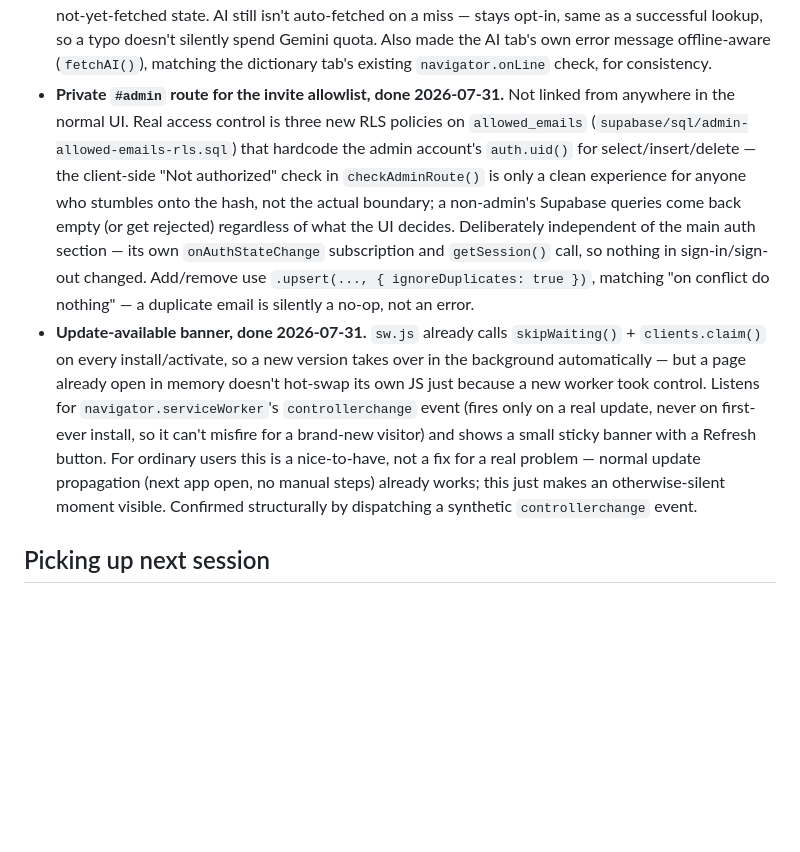
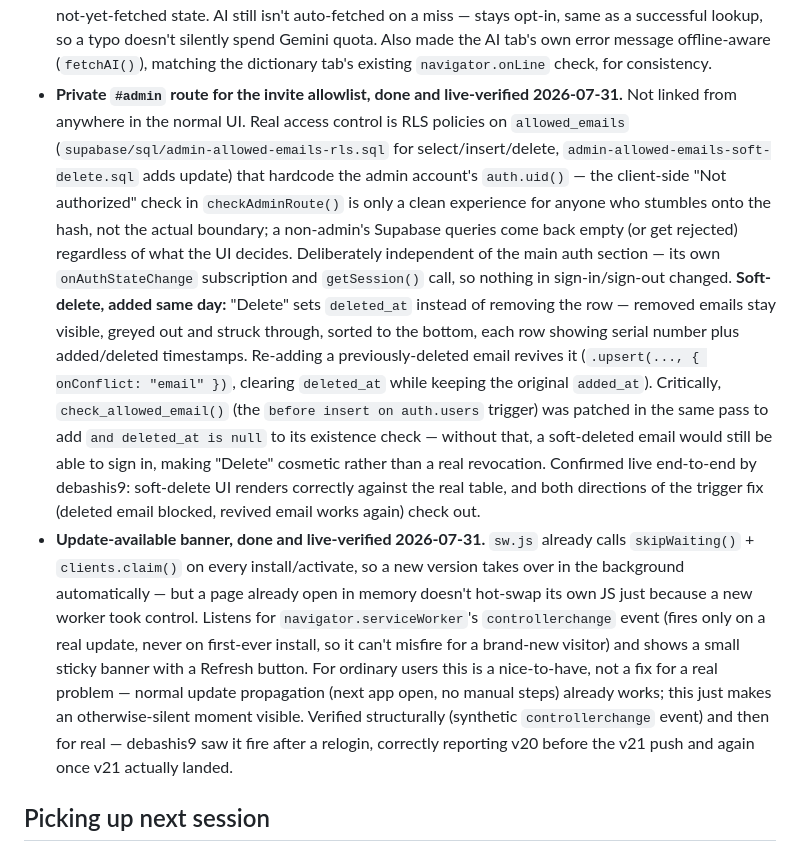
Before and after one commit to debashis9/vocab_capture, a Markdown page: CLAUDE.md, the part around the change. Rendered like a GitHub page; blank space fills up the shorter version.

Commit message:
Fold the soft-delete follow-up into the admin route doc, note live verification
Both the admin route and the update banner were confirmed working
end-to-end in production (not just headless tests) as of this session.

Co-Authored-By: Claude Sonnet 5 <noreply@anthropic.com>

```diff
--- a/CLAUDE.md
+++ b/CLAUDE.md
@@ -137,25 +137,36 @@ physical book, look it up, and keep it — tagged to the book. Single-user, pers
   a successful lookup, so a typo doesn't silently spend Gemini quota. Also made the AI tab's
   own error message offline-aware (`fetchAI()`), matching the dictionary tab's existing
   `navigator.onLine` check, for consistency.
-- **Private `#admin` route for the invite allowlist, done 2026-07-31.** Not linked from
-  anywhere in the normal UI. Real access control is three new RLS policies on
-  `allowed_emails` (`supabase/sql/admin-allowed-emails-rls.sql`) that hardcode the admin
-  account's `auth.uid()` for select/insert/delete — the client-side "Not authorized" check in
-  `checkAdminRoute()` is only a clean experience for anyone who stumbles onto the hash, not
-  the actual boundary; a non-admin's Supabase queries come back empty (or get rejected)
-  regardless of what the UI decides. Deliberately independent of the main auth section — its
-  own `onAuthStateChange` subscription and `getSession()` call, so nothing in sign-in/sign-out
-  changed. Add/remove use `.upsert(..., { ignoreDuplicates: true })`, matching "on conflict do
-  nothing" — a duplicate email is silently a no-op, not an error.
-- **Update-available banner, done 2026-07-31.** `sw.js` already calls `skipWaiting()` +
-  `clients.claim()` on every install/activate, so a new version takes over in the background
-  automatically — but a page already open in memory doesn't hot-swap its own JS just because
-  a new worker took control. Listens for `navigator.serviceWorker`'s `controllerchange` event
-  (fires only on a real update, never on first-ever install, so it can't misfire for a
-  brand-new visitor) and shows a small sticky banner with a Refresh button. For ordinary
-  users this is a nice-to-have, not a fix for a real problem — normal update propagation
-  (next app open, no manual steps) already works; this just makes an otherwise-silent moment
-  visible. Confirmed structurally by dispatching a synthetic `controllerchange` event.
+- **Private `#admin` route for the invite allowlist, done and live-verified 2026-07-31.** Not
+  linked from anywhere in the normal UI. Real access control is RLS policies on
+  `allowed_emails` (`supabase/sql/admin-allowed-emails-rls.sql` for select/insert/delete,
+  `admin-allowed-emails-soft-delete.sql` adds update) that hardcode the admin account's
+  `auth.uid()` — the client-side "Not authorized" check in `checkAdminRoute()` is only a clean
+  experience for anyone who stumbles onto the hash, not the actual boundary; a non-admin's
+  Supabase queries come back empty (or get rejected) regardless of what the UI decides.
+  Deliberately independent of the main auth section — its own `onAuthStateChange` subscription
+  and `getSession()` call, so nothing in sign-in/sign-out changed.
+  **Soft-delete, added same day:** "Delete" sets `deleted_at` instead of removing the row —
+  removed emails stay visible, greyed out and struck through, sorted to the bottom, each row
+  showing serial number plus added/deleted timestamps. Re-adding a previously-deleted email
+  revives it (`.upsert(..., { onConflict: "email" })`, clearing `deleted_at` while keeping the
+  original `added_at`). Critically, `check_allowed_email()` (the `before insert on auth.users`
+  trigger) was patched in the same pass to add `and deleted_at is null` to its existence
+  check — without that, a soft-deleted email would still be able to sign in, making "Delete"
+  cosmetic rather than a real revocation. Confirmed live end-to-end by debashis9: soft-delete
+  UI renders correctly against the real table, and both directions of the trigger fix
+  (deleted email blocked, revived email works again) check out.
+- **Update-available banner, done and live-verified 2026-07-31.** `sw.js` already calls
+  `skipWaiting()` + `clients.claim()` on every install/activate, so a new version takes over in
+  the background automatically — but a page already open in memory doesn't hot-swap its own JS
+  just because a new worker took control. Listens for `navigator.serviceWorker`'s
+  `controllerchange` event (fires only on a real update, never on first-ever install, so it
+  can't misfire for a brand-new visitor) and shows a small sticky banner with a Refresh button.
+  For ordinary users this is a nice-to-have, not a fix for a real problem — normal update
+  propagation (next app open, no manual steps) already works; this just makes an otherwise-silent
+  moment visible. Verified structurally (synthetic `controllerchange` event) and then for real —
+  debashis9 saw it fire after a relogin, correctly reporting v20 before the v21 push and again
+  once v21 actually landed.
 
 ## Picking up next session
 - **Decided: not swapping the dictionary API source, for now.** Looked at
```
